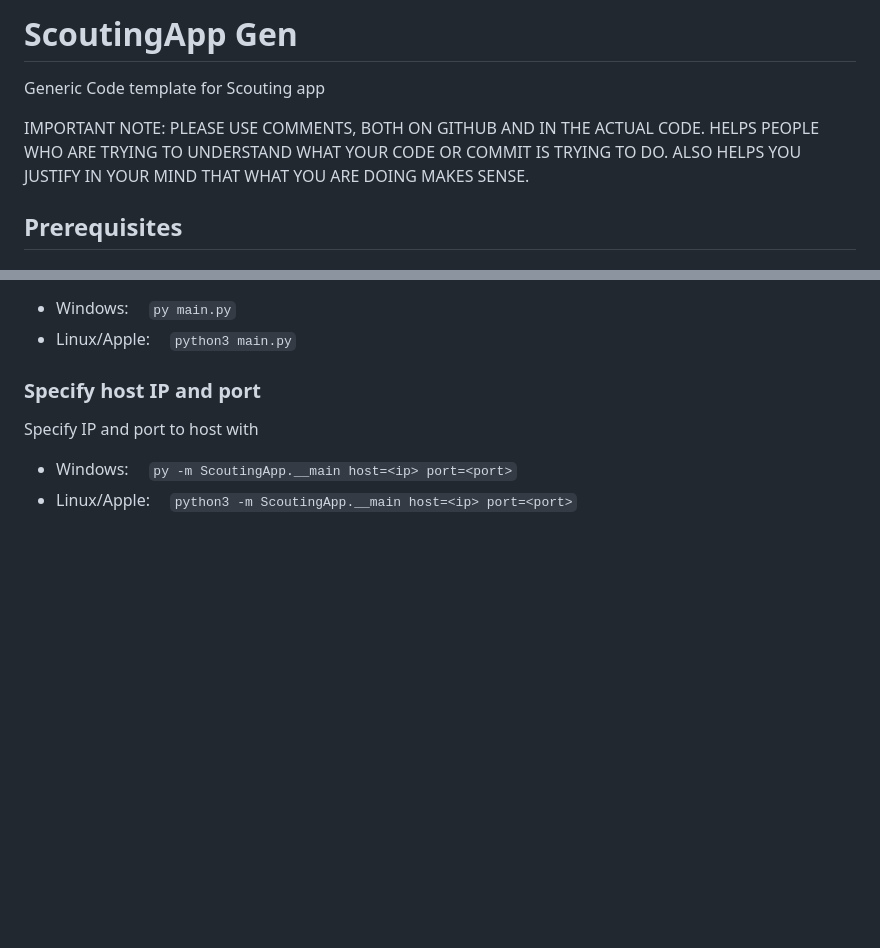
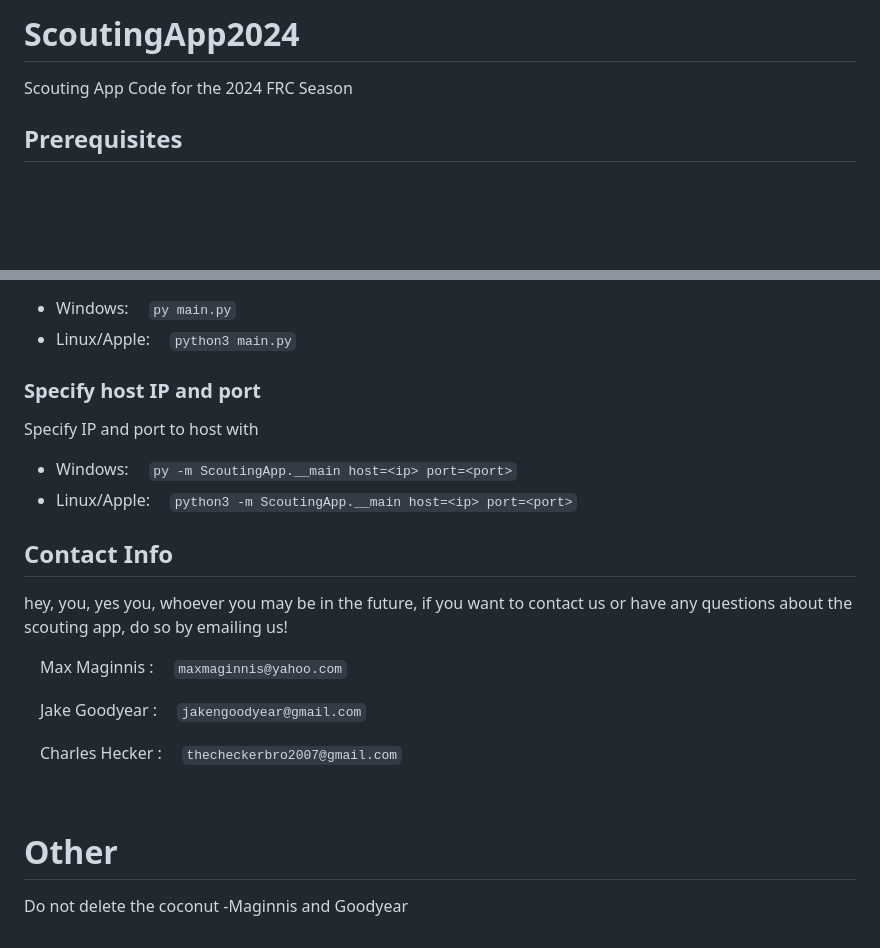
Before and after one commit to cavineers/ScoutingApp2024, a Markdown page: README.md, 2 parts joined by grey strips. Drawn GitHub-style; blank space fills up the shorter version.

```diff
--- a/README.md
+++ b/README.md
@@ -1,7 +1,6 @@
-# ScoutingApp Gen
-Generic Code template for Scouting app
+# ScoutingApp2024
+Scouting App Code for the 2024 FRC Season
 
-IMPORTANT NOTE: PLEASE USE COMMENTS, BOTH ON GITHUB AND IN THE ACTUAL CODE. HELPS PEOPLE WHO ARE TRYING TO UNDERSTAND WHAT YOUR CODE OR COMMIT IS TRYING TO DO. ALSO HELPS YOU JUSTIFY IN YOUR MIND THAT WHAT YOU ARE DOING MAKES SENSE.
 
 ## Prerequisites
 
@@ -80,3 +79,18 @@ Quickly run the flask app on `0.0.0.0:80` with
 Specify IP and port to host with
 - Windows:  &emsp;`py -m ScoutingApp.__main host=<ip> port=<port>`
 - Linux/Apple: &emsp;`python3 -m ScoutingApp.__main host=<ip> port=<port>`
+
+## Contact Info
+hey, you, yes you, whoever you may be in the future, if you want to contact us or have any questions about the scouting app, do so by emailing us!
+
+&emsp;Max Maginnis : &emsp;`maxmaginnis@yahoo.com`
+
+&emsp;Jake Goodyear : &emsp;`jakengoodyear@gmail.com`
+
+&emsp;Charles Hecker : &emsp;`thecheckerbro2007@gmail.com`
+
+<br>
+
+# Other
+
+Do not delete the coconut -Maginnis and Goodyear
```
